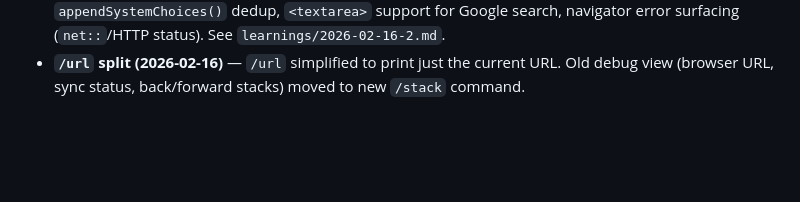
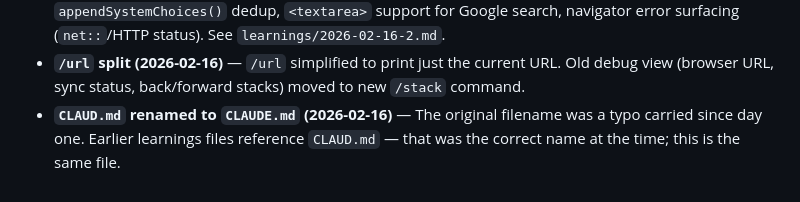
Before and after one commit to mengmikeli/clawmium, a Markdown page: CLAUDE.md, the part around the change. Rendered like a GitHub page; blank space fills up the shorter version.

Commit message:
Add CLAUD.md → CLAUDE.md rename note to Design History
Prevents future LLM sessions from being confused by references to
CLAUD.md in earlier learnings files.

Co-Authored-By: Claude Opus 4.6 <noreply@anthropic.com>

```diff
--- a/CLAUDE.md
+++ b/CLAUDE.md
@@ -359,3 +359,4 @@ The original design spec (pre-implementation) is preserved at `learnings/2026-02
 - **Architecture alignment (2026-02-16)** — Eight design decisions: layered audience, intelligence inside, `/auto` spike, generic-core site extractors, CLI+MCP interfaces, LLM agnosticism. See `learnings/2026-02-16-0.md` and `2026-02-16-1.md`.
 - **Form detection wiring + textarea fix (2026-02-16)** — `detectInteractiveForms()` wired into REPL, `appendSystemChoices()` dedup, `<textarea>` support for Google search, navigator error surfacing (`net::`/HTTP status). See `learnings/2026-02-16-2.md`.
 - **`/url` split (2026-02-16)** — `/url` simplified to print just the current URL. Old debug view (browser URL, sync status, back/forward stacks) moved to new `/stack` command.
+- **`CLAUD.md` renamed to `CLAUDE.md` (2026-02-16)** — The original filename was a typo carried since day one. Earlier learnings files reference `CLAUD.md` — that was the correct name at the time; this is the same file.
```
